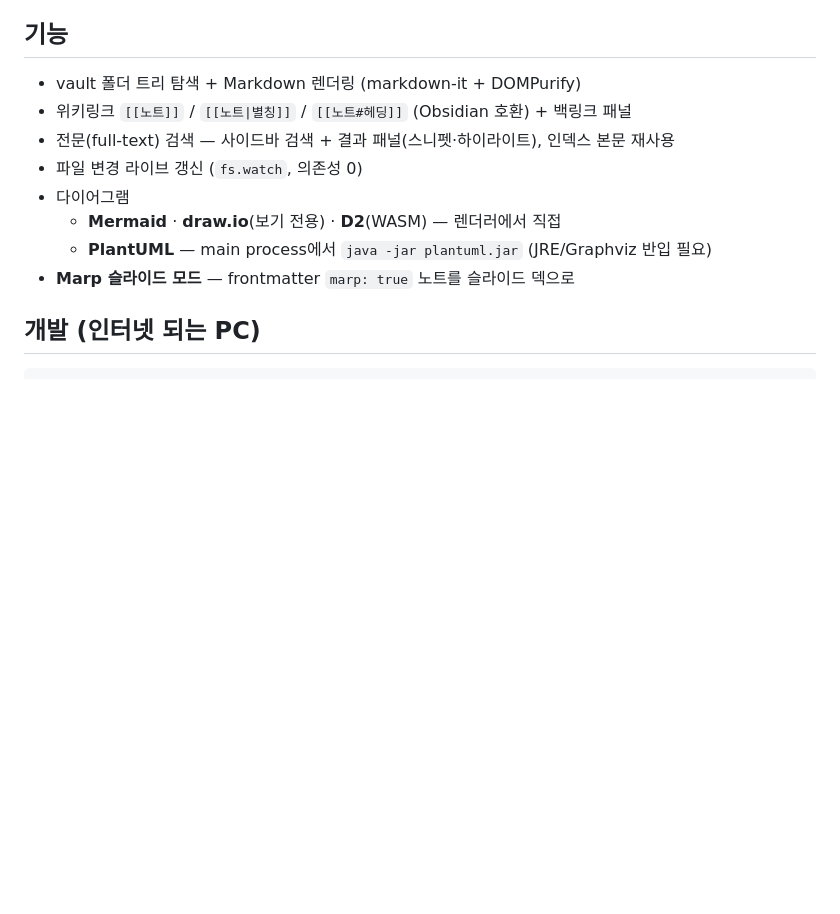
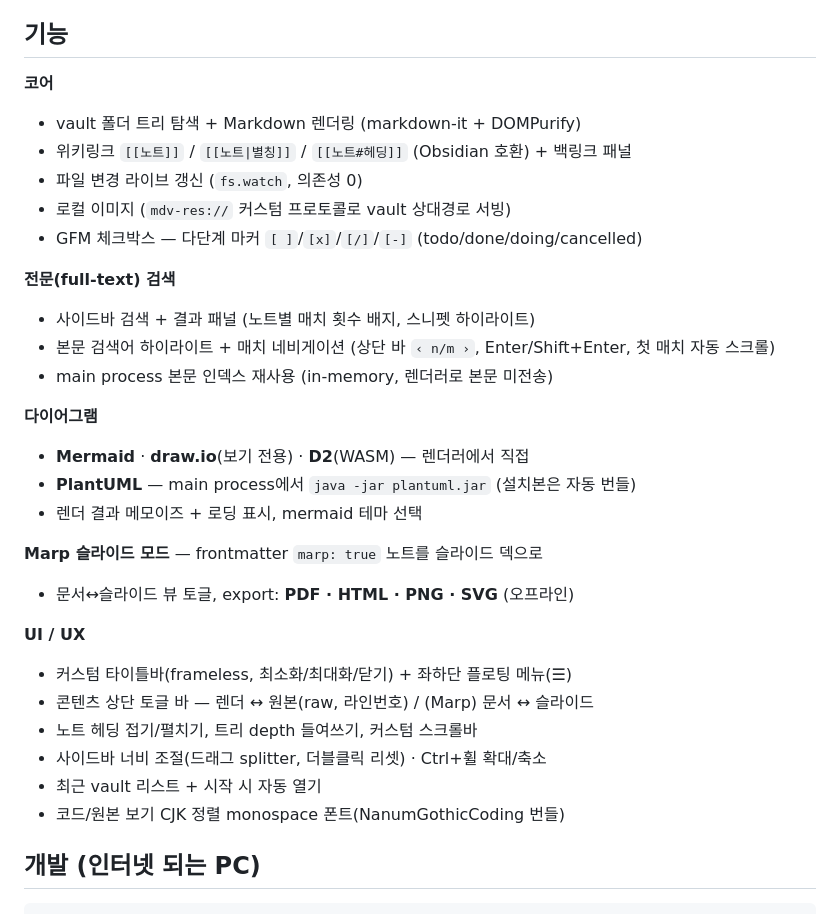
Before and after one commit to jmlee-kor/md-viewer, a Markdown page: README.md, the part around one of its changes. Drawn GitHub-style; blank space fills up the shorter version.

```diff
--- a/README.md
+++ b/README.md
@@ -11,14 +11,33 @@
 
 ## 기능
 
+**코어**
 - vault 폴더 트리 탐색 + Markdown 렌더링 (markdown-it + DOMPurify)
 - 위키링크 `[[노트]]` / `[[노트|별칭]]` / `[[노트#헤딩]]` (Obsidian 호환) + 백링크 패널
-- 전문(full-text) 검색 — 사이드바 검색 + 결과 패널(스니펫·하이라이트), 인덱스 본문 재사용
 - 파일 변경 라이브 갱신 (`fs.watch`, 의존성 0)
-- 다이어그램
-  - **Mermaid** · **draw.io**(보기 전용) · **D2**(WASM) — 렌더러에서 직접
-  - **PlantUML** — main process에서 `java -jar plantuml.jar` (JRE/Graphviz 반입 필요)
-- **Marp 슬라이드 모드** — frontmatter `marp: true` 노트를 슬라이드 덱으로
+- 로컬 이미지 (`mdv-res://` 커스텀 프로토콜로 vault 상대경로 서빙)
+- GFM 체크박스 — 다단계 마커 `[ ]`/`[x]`/`[/]`/`[-]` (todo/done/doing/cancelled)
+
+**전문(full-text) 검색**
+- 사이드바 검색 + 결과 패널 (노트별 매치 횟수 배지, 스니펫 하이라이트)
+- 본문 검색어 하이라이트 + 매치 네비게이션 (상단 바 `‹ n/m ›`, Enter/Shift+Enter, 첫 매치 자동 스크롤)
+- main process 본문 인덱스 재사용 (in-memory, 렌더러로 본문 미전송)
+
+**다이어그램**
+- **Mermaid** · **draw.io**(보기 전용) · **D2**(WASM) — 렌더러에서 직접
+- **PlantUML** — main process에서 `java -jar plantuml.jar` (설치본은 자동 번들)
+- 렌더 결과 메모이즈 + 로딩 표시, mermaid 테마 선택
+
+**Marp 슬라이드 모드** — frontmatter `marp: true` 노트를 슬라이드 덱으로
+- 문서↔슬라이드 뷰 토글, export: **PDF · HTML · PNG · SVG** (오프라인)
+
+**UI / UX**
+- 커스텀 타이틀바(frameless, 최소화/최대화/닫기) + 좌하단 플로팅 메뉴(☰)
+- 콘텐츠 상단 토글 바 — 렌더 ↔ 원본(raw, 라인번호) / (Marp) 문서 ↔ 슬라이드
+- 노트 헤딩 접기/펼치기, 트리 depth 들여쓰기, 커스텀 스크롤바
+- 사이드바 너비 조절(드래그 splitter, 더블클릭 리셋) · Ctrl+휠 확대/축소
+- 최근 vault 리스트 + 시작 시 자동 열기
+- 코드/원본 보기 CJK 정렬 monospace 폰트(NanumGothicCoding 번들)
 
 ## 개발 (인터넷 되는 PC)
 
```
Also changed, not shown: other parts of README.md (+25 -19 lines), DISTRIBUTION.md (+2 -1 lines).
